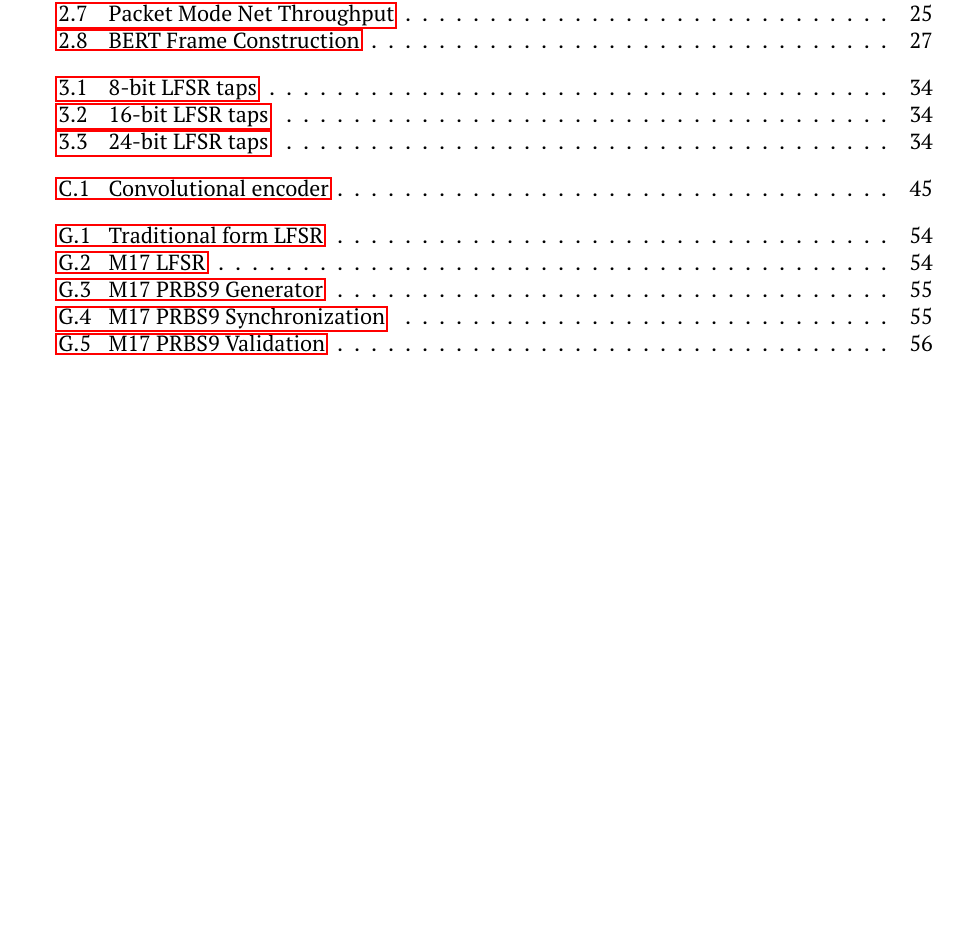
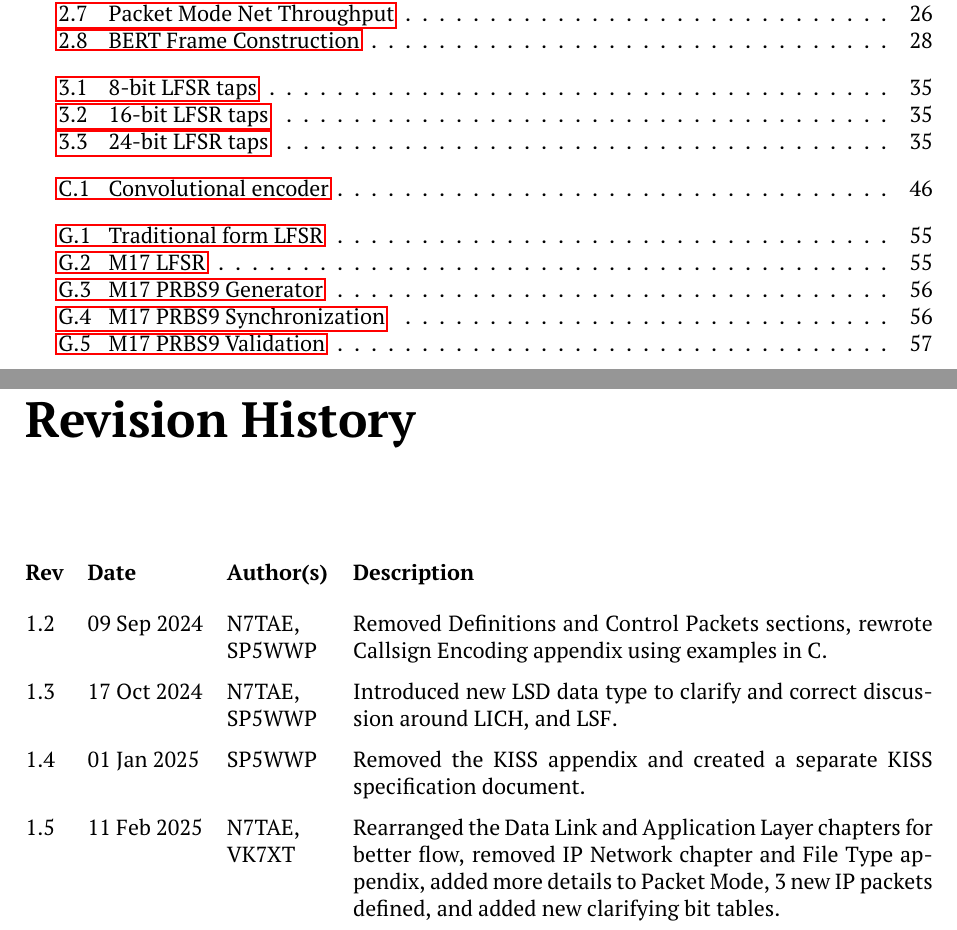
Before and after one commit to M17-Project/M17_spec, a LaTeX thesis (M17_spec.tex): part of page 7 of 71 before the commit and two parts of pages 7 and 8 of 72 after it, the two joined at a grey line, cut so that both start at the same text, the shorter picture padded with empty space. The pictures show the PDF file M17_spec.pdf that the author committed with the source.

Commit message:
added Revision History using vhistory package

```diff
--- a/M17_spec.tex
+++ b/M17_spec.tex
@@ -96,6 +97,16 @@ draw=black]
 \listoftables
 
 \listoffigures
+
+\begin{versionhistory}
+	\renewcommand{\vhversionname}{Rev}
+	\renewcommand \vhAuthorColWidth{.3\hsize}
+	\renewcommand \vhChangeColWidth{1.7\hsize}
+	\vhEntry{1.2}{09 Sep 2024}{N7TAE|SP5WWP}{Removed Definitions and Control Packets sections, rewrote Callsign Encoding appendix using examples in C.}
+	\vhEntry{1.3}{17 Oct 2024}{N7TAE|SP5WWP}{Introduced new LSD data type to clarify and correct discussion around LICH, and LSF.}
+	\vhEntry{1.4}{01 Jan 2025}{SP5WWP}{Removed the KISS appendix and created a separate KISS specification document.}
+	\vhEntry{1.5}{11 Feb 2025}{N7TAE|VK7XT}{Rearranged the Data Link and Application Layer chapters for better flow, removed IP Network chapter and File Type appendix, added more details to Packet Mode, 3 new IP packets defined, and added new clarifying bit tables.}
+\end{versionhistory}
 
 \chapter{Licenses}
 
```
Also changed, not shown: M17_spec.pdf, M17_spec.tex (3 more changed lines).
